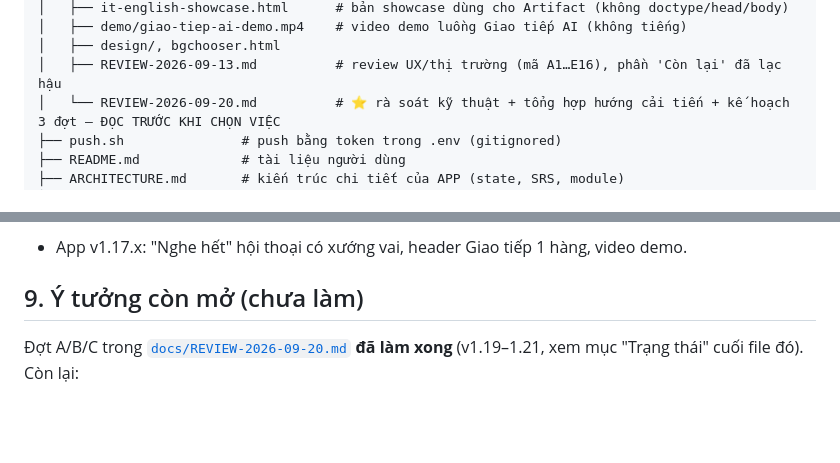
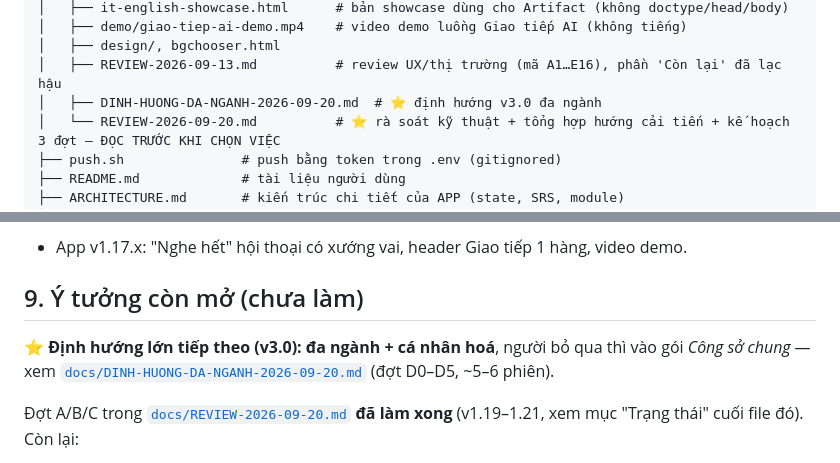
Before and after one commit to hunglv201/it-english-app, a Markdown page: CLAUDE.md, 2 parts joined by grey strips. Drawn GitHub-style; blank space fills up the shorter version.

Commit message:
Docs: nghiên cứu định hướng đa ngành + cá nhân hoá (v3.0)
Co-Authored-By: Claude Opus 5 <noreply@anthropic.com>
Claude-Session: https://claude.ai/code/session_01JL6yu4YgEbU8zJATKyuN1A

```diff
--- a/CLAUDE.md
+++ b/CLAUDE.md
@@ -45,6 +45,7 @@ it-english-app/
 │   ├── demo/giao-tiep-ai-demo.mp4    # video demo luồng Giao tiếp AI (không tiếng)
 │   ├── design/, bgchooser.html
 │   ├── REVIEW-2026-09-13.md          # review UX/thị trường (mã A1…E16), phần 'Còn lại' đã lạc hậu
+│   ├── DINH-HUONG-DA-NGANH-2026-09-20.md  # ⭐ định hướng v3.0 đa ngành
 │   └── REVIEW-2026-09-20.md          # ⭐ rà soát kỹ thuật + tổng hợp hướng cải tiến + kế hoạch 3 đợt — ĐỌC TRƯỚC KHI CHỌN VIỆC
 ├── push.sh               # push bằng token trong .env (gitignored)
 ├── README.md             # tài liệu người dùng
@@ -140,6 +141,8 @@ Repo git nằm trên **máy người dùng** (thư mục kết nối Cowork: `/U
 
 ## 9. Ý tưởng còn mở (chưa làm)
 
+⭐ **Định hướng lớn tiếp theo (v3.0): đa ngành + cá nhân hoá**, người bỏ qua thì vào gói *Công sở chung* — xem [`docs/DINH-HUONG-DA-NGANH-2026-09-20.md`](docs/DINH-HUONG-DA-NGANH-2026-09-20.md) (đợt D0–D5, ~5–6 phiên).
+
 Đợt A/B/C trong [`docs/REVIEW-2026-09-20.md`](docs/REVIEW-2026-09-20.md) **đã làm xong** (v1.19–1.21, xem mục "Trạng thái" cuối file đó). Còn lại:
 
 - **G3** thêm boss/nhân vật, kết cục mới cho Chuyện văn phòng.
```
Also changed, not shown: docs/DINH-HUONG-DA-NGANH-2026-09-20.md (added, +172 -0 lines).
